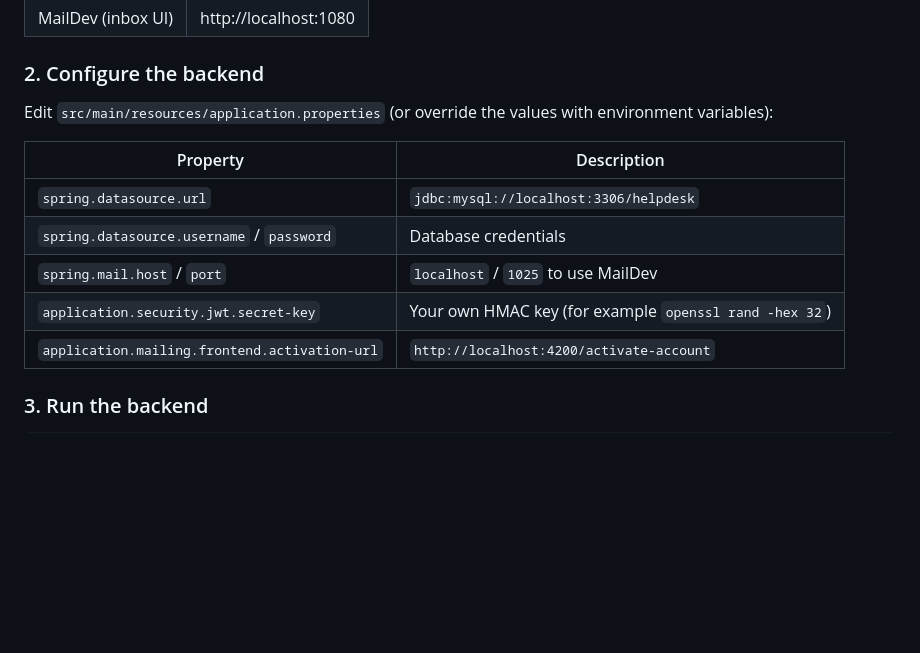
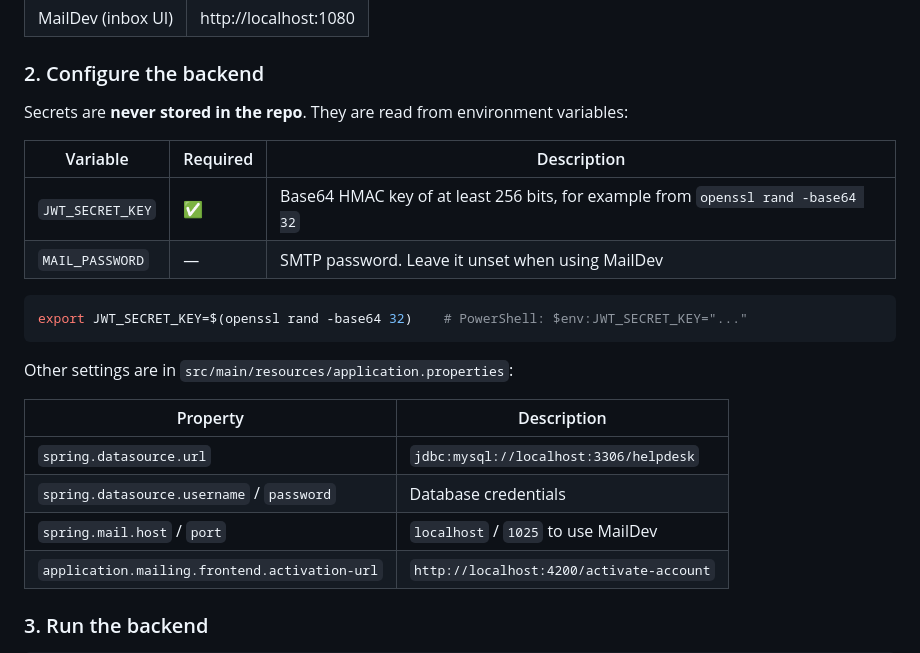
Before and after one commit to achreflajmi/Tickets-Management, a Markdown page: README.md, the part around the change. Rendered like a GitHub page; blank space fills up the shorter version.

Commit message:
docs: document JWT_SECRET_KEY and MAIL_PASSWORD environment variables

````diff
--- a/README.md
+++ b/README.md
@@ -202,14 +202,24 @@ docker compose -f docker-composer.yml up -d
 
 ### 2. Configure the backend
 
-Edit `src/main/resources/application.properties` (or override the values with environment variables):
+Secrets are **never stored in the repo**. They are read from environment variables:
+
+| Variable | Required | Description |
+|---|---|---|
+| `JWT_SECRET_KEY` | ✅ | Base64 HMAC key of at least 256 bits, for example from `openssl rand -base64 32` |
+| `MAIL_PASSWORD` | — | SMTP password. Leave it unset when using MailDev |
+
+```bash
+export JWT_SECRET_KEY=$(openssl rand -base64 32)    # PowerShell: $env:JWT_SECRET_KEY="..."
+```
+
+Other settings are in `src/main/resources/application.properties`:
 
 | Property | Description |
 |---|---|
 | `spring.datasource.url` | `jdbc:mysql://localhost:3306/helpdesk` |
 | `spring.datasource.username` / `password` | Database credentials |
 | `spring.mail.host` / `port` | `localhost` / `1025` to use MailDev |
-| `application.security.jwt.secret-key` | Your own HMAC key (for example `openssl rand -hex 32`) |
 | `application.mailing.frontend.activation-url` | `http://localhost:4200/activate-account` |
 
 ### 3. Run the backend
````
